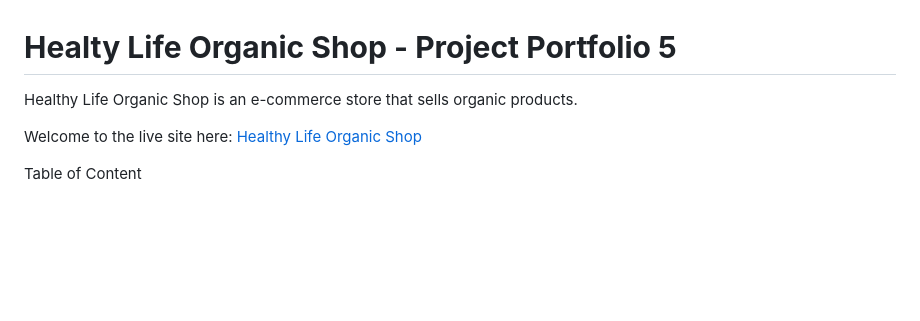
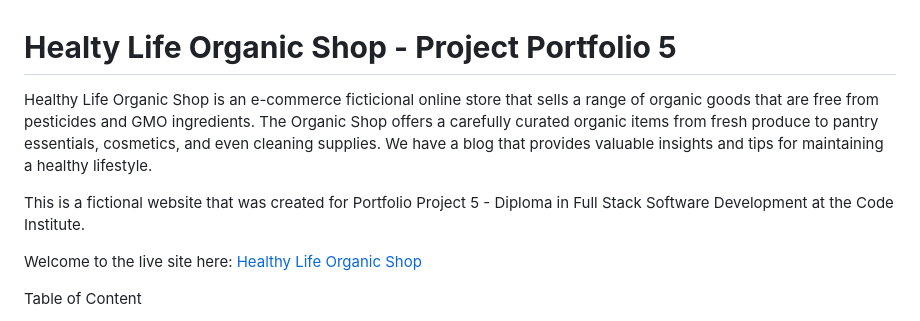
Before and after one commit to fmstacco/healthylife-organicshop, a Markdown page: README.md, the part around the change. Rendered like a GitHub page; blank space fills up the shorter version.

Commit message:
Add initial description of the project to README

```diff
--- a/README.md
+++ b/README.md
@@ -1,6 +1,8 @@
 # **Healty Life Organic Shop - Project Portfolio 5**
 
-Healthy Life Organic Shop is an e-commerce store that sells organic products.
+Healthy Life Organic Shop is an e-commerce ficticional online store that sells a range of organic goods that are free from pesticides and GMO ingredients. The Organic Shop offers a carefully curated organic items from fresh produce to pantry essentials, cosmetics, and even cleaning supplies. We have a blog that provides valuable insights and tips for maintaining a healthy lifestyle.
+
+This is a fictional website that was created for Portfolio Project 5 - Diploma in Full Stack Software Development at the Code Institute.
 
 Welcome to the live site here: <a href="https://organic-shop.herokuapp.com/" target="_blank">Healthy Life Organic Shop</a>
 
```
